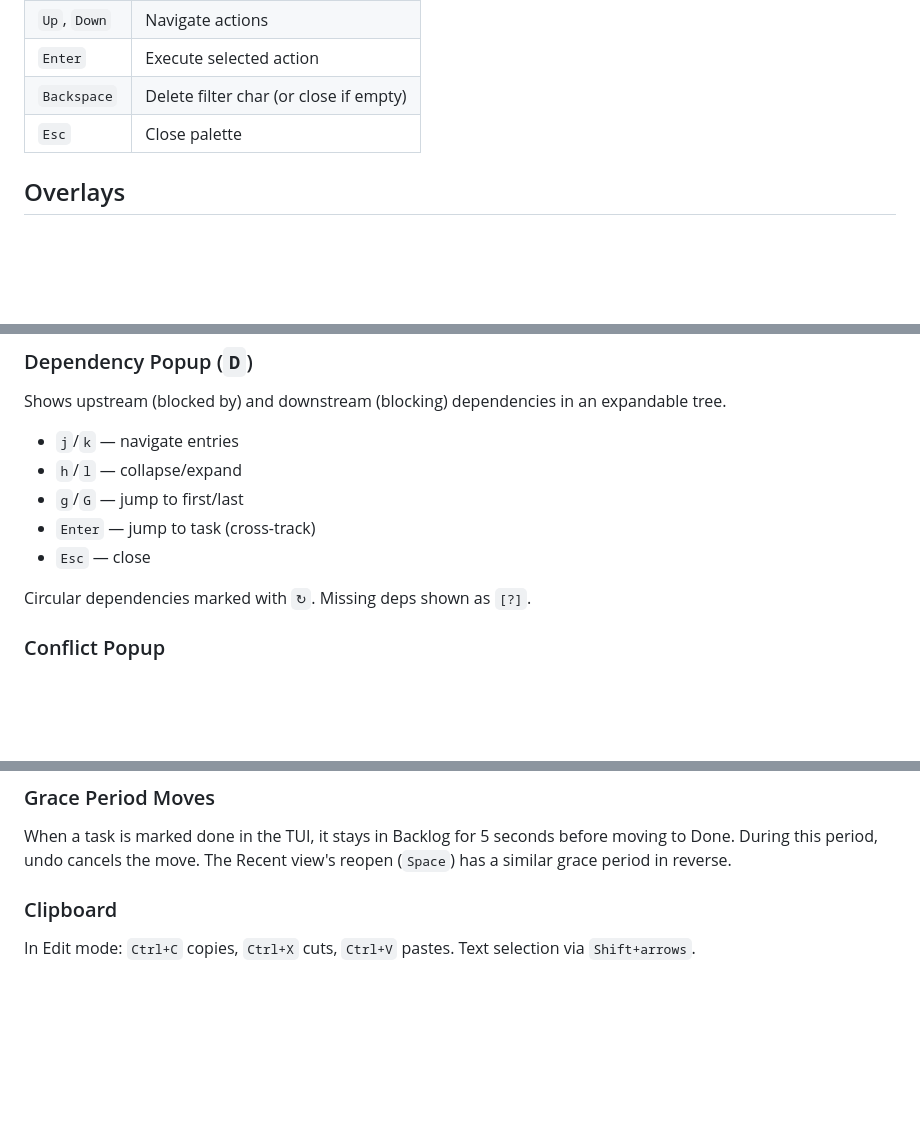
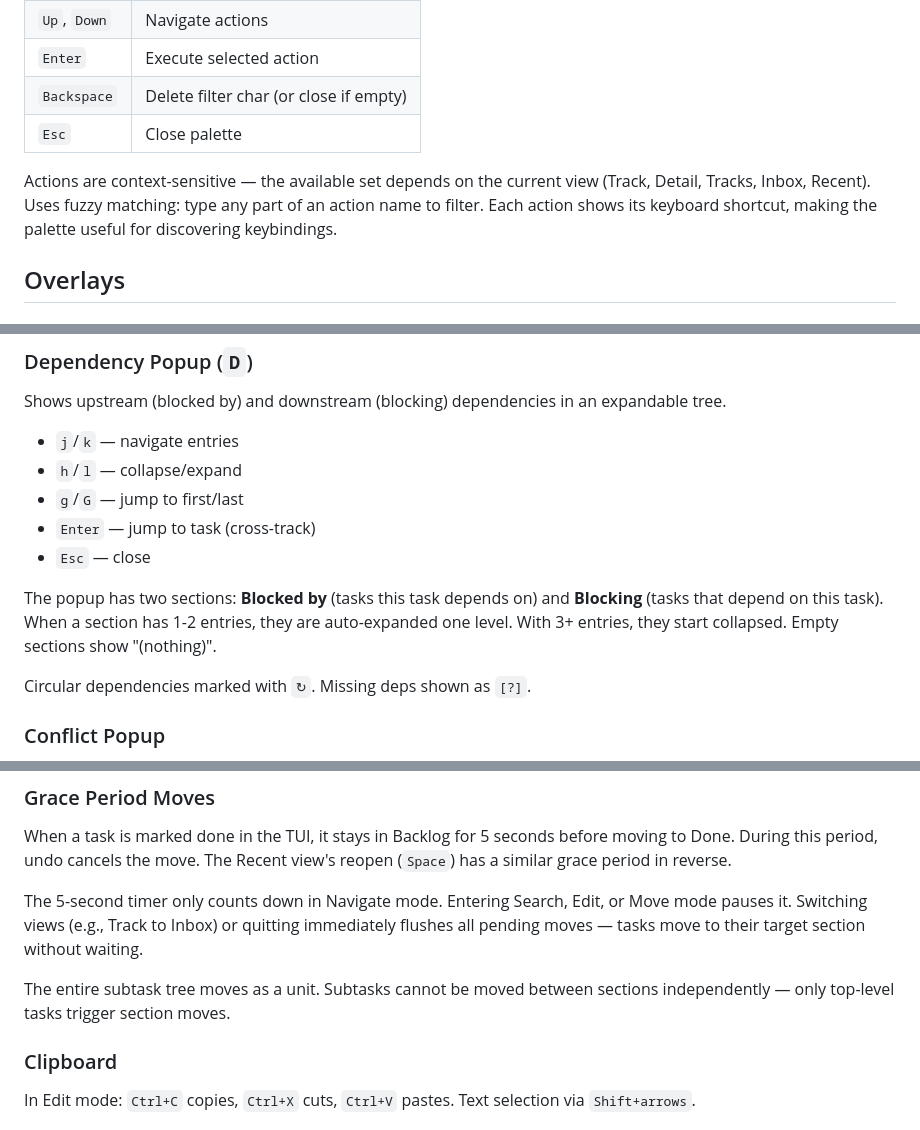
Before and after one commit to joshsegall/frame, a Markdown page: doc/tui.md, 3 parts joined by grey strips. Rendered like a GitHub page; blank space fills up the shorter version.

```diff
--- a/doc/tui.md
+++ b/doc/tui.md
@@ -333,6 +333,8 @@ With selection active (Select mode):
 | `Backspace` | Delete filter char (or close if empty) |
 | `Esc` | Close palette |
 
+Actions are context-sensitive — the available set depends on the current view (Track, Detail, Tracks, Inbox, Recent). Uses fuzzy matching: type any part of an action name to filter. Each action shows its keyboard shortcut, making the palette useful for discovering keybindings.
+
 ## Overlays
 
 ### Help Overlay (`?`)
@@ -364,6 +366,8 @@ Shows upstream (blocked by) and downstream (blocking) dependencies in an expanda
 - `Enter` — jump to task (cross-track)
 - `Esc` — close
 
+The popup has two sections: **Blocked by** (tasks this task depends on) and **Blocking** (tasks that depend on this task). When a section has 1-2 entries, they are auto-expanded one level. With 3+ entries, they start collapsed. Empty sections show "(nothing)".
+
 Circular dependencies marked with `↻`. Missing deps shown as `[?]`.
 
 ### Conflict Popup
@@ -420,6 +446,10 @@ Repeats the last repeatable action (state change, tag toggle, etc.) on the curre
 ### Grace Period Moves
 
 When a task is marked done in the TUI, it stays in Backlog for 5 seconds before moving to Done. During this period, undo cancels the move. The Recent view's reopen (`Space`) has a similar grace period in reverse.
+
+The 5-second timer only counts down in Navigate mode. Entering Search, Edit, or Move mode pauses it. Switching views (e.g., Track to Inbox) or quitting immediately flushes all pending moves — tasks move to their target section without waiting.
+
+The entire subtask tree moves as a unit. Subtasks cannot be moved between sections independently — only top-level tasks trigger section moves.
 
 ### Clipboard
 
```
Also changed, not shown: other parts of doc/tui.md (+24 -2 lines), doc/concepts.md (+2 -0 lines).
